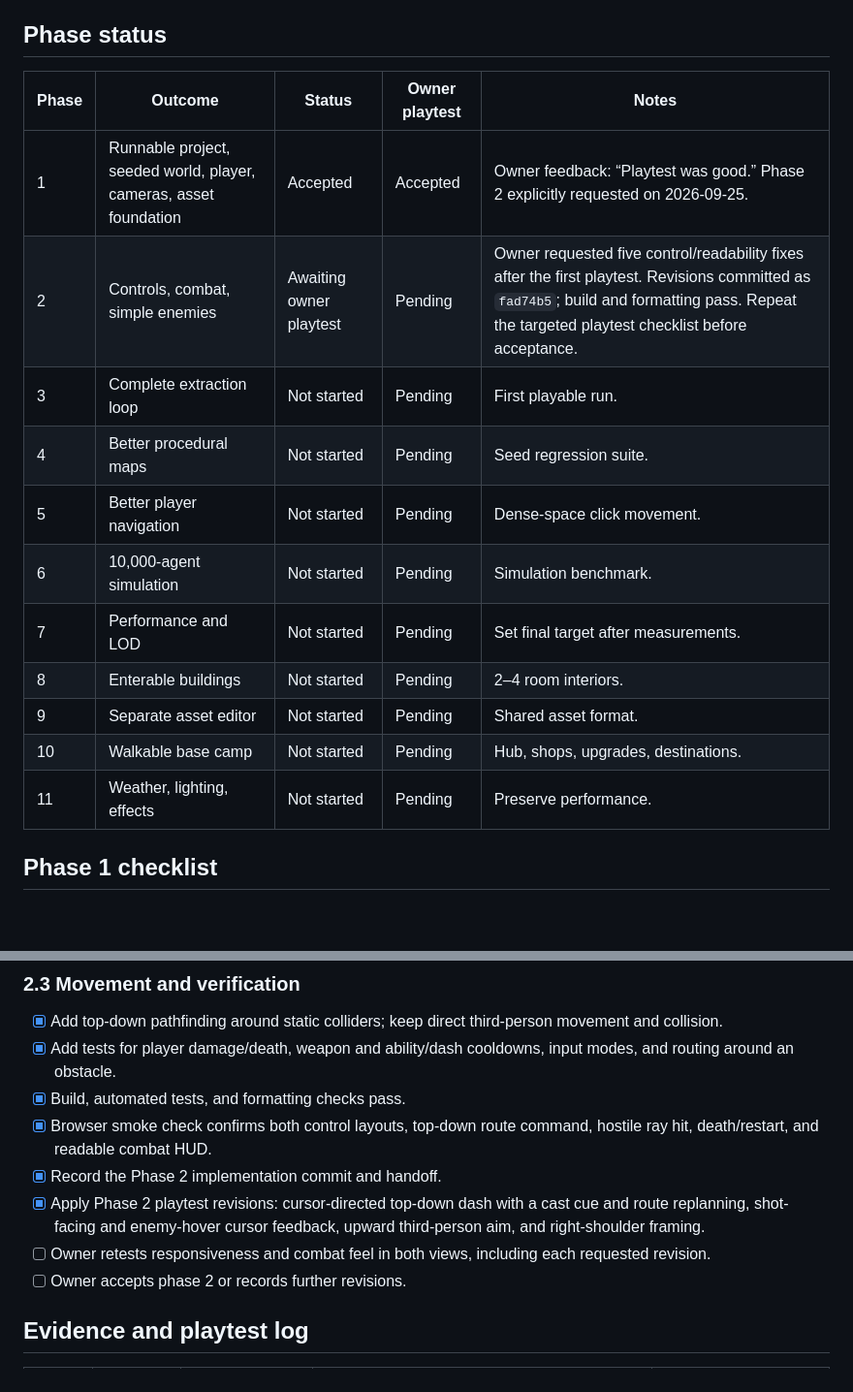
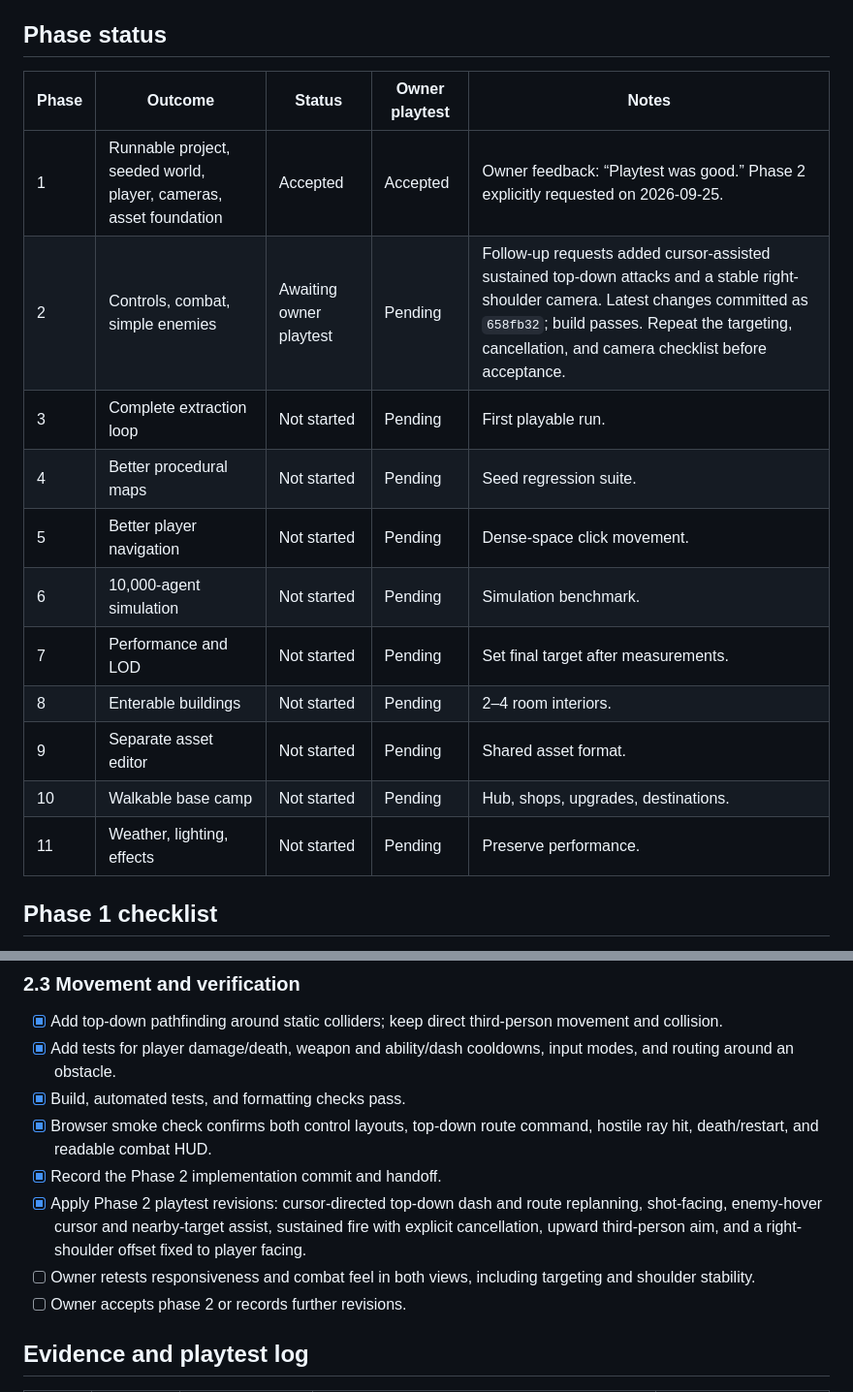
Before and after one commit to Jan-coder103/LastLight, a Markdown page: tracker.md, 2 parts joined by grey strips. Shown at 97% size. GitHub-like rendering; blank space fills up the shorter version.

```diff
--- a/tracker.md
+++ b/tracker.md
@@ -7,19 +7,19 @@ Next authorized work: Owner retests the Phase 2 revisions and records acceptance
 
 ## Phase status
 
-| Phase | Outcome                                                           | Status                  | Owner playtest | Notes                                                                                                                                                                                           |
-| ----- | ----------------------------------------------------------------- | ----------------------- | -------------- | ----------------------------------------------------------------------------------------------------------------------------------------------------------------------------------------------- |
-| 1     | Runnable project, seeded world, player, cameras, asset foundation | Accepted                | Accepted       | Owner feedback: “Playtest was good.” Phase 2 explicitly requested on 2026-09-25.                                                                                                                |
-| 2     | Controls, combat, simple enemies                                  | Awaiting owner playtest | Pending        | Owner requested five control/readability fixes after the first playtest. Revisions committed as `fad74b5`; build and formatting pass. Repeat the targeted playtest checklist before acceptance. |
-| 3     | Complete extraction loop                                          | Not started             | Pending        | First playable run.                                                                                                                                                                             |
-| 4     | Better procedural maps                                            | Not started             | Pending        | Seed regression suite.                                                                                                                                                                          |
-| 5     | Better player navigation                                          | Not started             | Pending        | Dense-space click movement.                                                                                                                                                                     |
-| 6     | 10,000-agent simulation                                           | Not started             | Pending        | Simulation benchmark.                                                                                                                                                                           |
-| 7     | Performance and LOD                                               | Not started             | Pending        | Set final target after measurements.                                                                                                                                                            |
-| 8     | Enterable buildings                                               | Not started             | Pending        | 2–4 room interiors.                                                                                                                                                                             |
-| 9     | Separate asset editor                                             | Not started             | Pending        | Shared asset format.                                                                                                                                                                            |
-| 10    | Walkable base camp                                                | Not started             | Pending        | Hub, shops, upgrades, destinations.                                                                                                                                                             |
-| 11    | Weather, lighting, effects                                        | Not started             | Pending        | Preserve performance.                                                                                                                                                                           |
+| Phase | Outcome                                                           | Status                  | Owner playtest | Notes                                                                                                                                                                                                                                    |
+| ----- | ----------------------------------------------------------------- | ----------------------- | -------------- | ---------------------------------------------------------------------------------------------------------------------------------------------------------------------------------------------------------------------------------------- |
+| 1     | Runnable project, seeded world, player, cameras, asset foundation | Accepted                | Accepted       | Owner feedback: “Playtest was good.” Phase 2 explicitly requested on 2026-09-25.                                                                                                                                                         |
+| 2     | Controls, combat, simple enemies                                  | Awaiting owner playtest | Pending        | Follow-up requests added cursor-assisted sustained top-down attacks and a stable right-shoulder camera. Latest changes committed as `658fb32`; build passes. Repeat the targeting, cancellation, and camera checklist before acceptance. |
+| 3     | Complete extraction loop                                          | Not started             | Pending        | First playable run.                                                                                                                                                                                                                      |
+| 4     | Better procedural maps                                            | Not started             | Pending        | Seed regression suite.                                                                                                                                                                                                                   |
+| 5     | Better player navigation                                          | Not started             | Pending        | Dense-space click movement.                                                                                                                                                                                                              |
+| 6     | 10,000-agent simulation                                           | Not started             | Pending        | Simulation benchmark.                                                                                                                                                                                                                    |
+| 7     | Performance and LOD                                               | Not started             | Pending        | Set final target after measurements.                                                                                                                                                                                                     |
+| 8     | Enterable buildings                                               | Not started             | Pending        | 2–4 room interiors.                                                                                                                                                                                                                      |
+| 9     | Separate asset editor                                             | Not started             | Pending        | Shared asset format.                                                                                                                                                                                                                     |
+| 10    | Walkable base camp                                                | Not started             | Pending        | Hub, shops, upgrades, destinations.                                                                                                                                                                                                      |
+| 11    | Weather, lighting, effects                                        | Not started             | Pending        | Preserve performance.                                                                                                                                                                                                                    |
 
 ## Phase 1 checklist
 
@@ -93,8 +93,8 @@ Update a checkbox only when the work and its verification are complete. Add the
 - [x] Build, automated tests, and formatting checks pass.
 - [x] Browser smoke check confirms both control layouts, top-down route command, hostile ray hit, death/restart, and readable combat HUD.
 - [x] Record the Phase 2 implementation commit and handoff.
-- [x] Apply Phase 2 playtest revisions: cursor-directed top-down dash with a cast cue and route replanning, shot-facing and enemy-hover cursor feedback, upward third-person aim, and right-shoulder framing.
-- [ ] Owner retests responsiveness and combat feel in both views, including each requested revision.
+- [x] Apply Phase 2 playtest revisions: cursor-directed top-down dash and route replanning, shot-facing, enemy-hover cursor and nearby-target assist, sustained fire with explicit cancellation, upward third-person aim, and a right-shoulder offset fixed to player facing.
+- [ ] Owner retests responsiveness and combat feel in both views, including targeting and shoulder stability.
 - [ ] Owner accepts phase 2 or records further revisions.
 
 ## Evidence and playtest log
```
Also changed, not shown: other parts of tracker.md (+4 -3 lines), HANDOFF.md (+6 -3 lines), README.md (+4 -4 lines).
